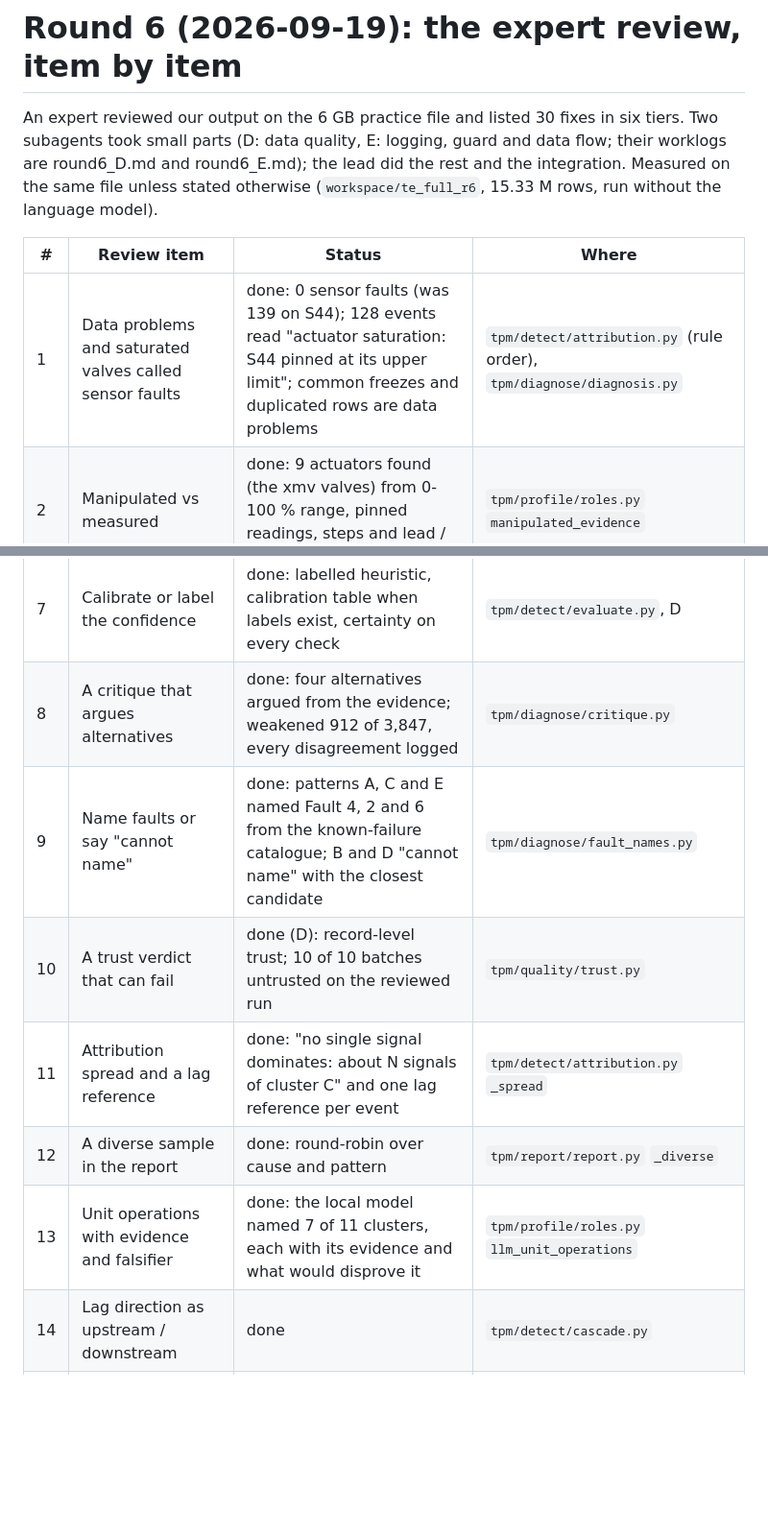
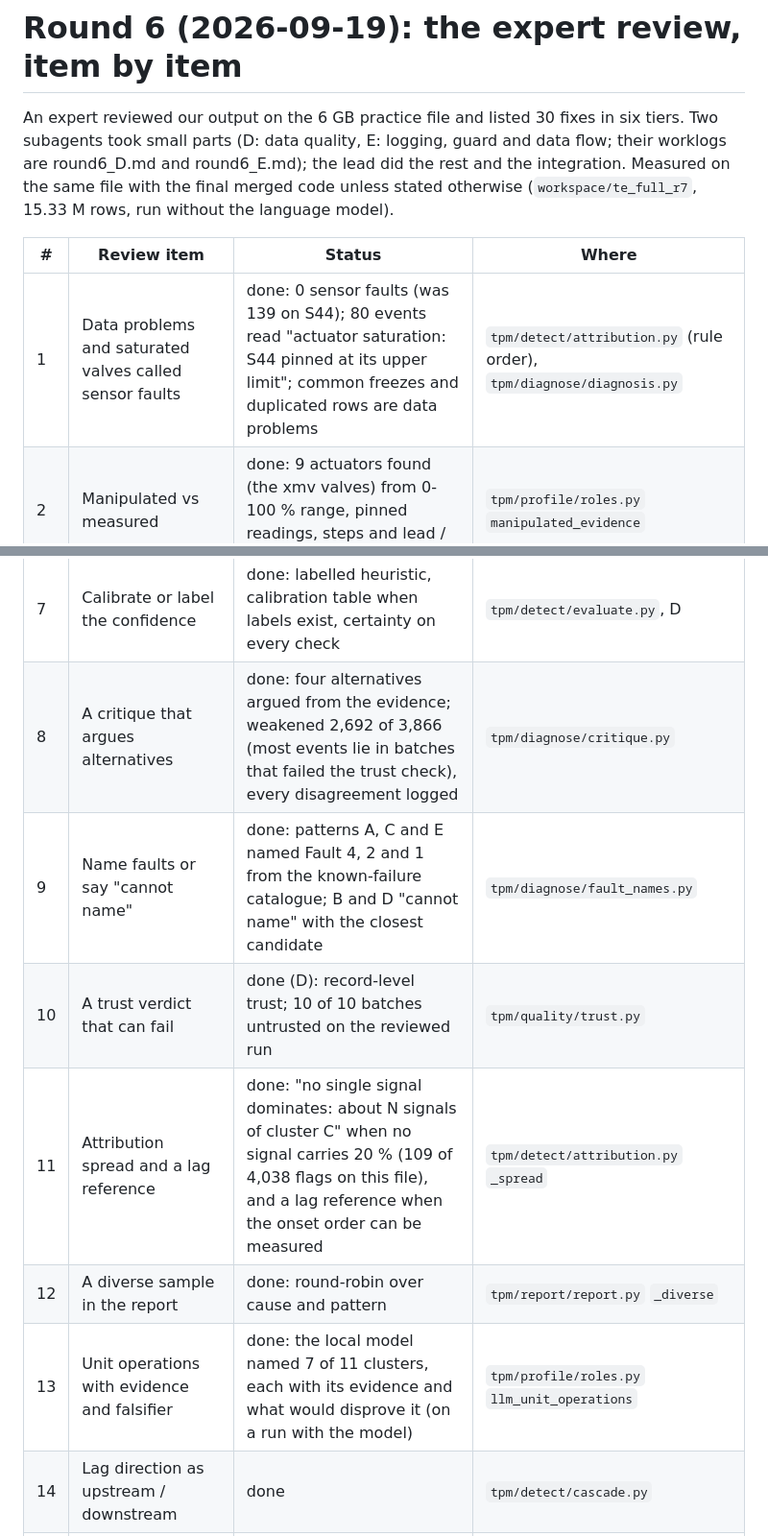
Before and after one commit to tommy2006/abarofchocolate, a Markdown page: docs/worklog/round6_lead.md, 2 parts joined by grey strips. Shown at 96% size. Drawn GitHub-style; blank space fills up the shorter version.

```diff
--- a/docs/worklog/round6_lead.md
+++ b/docs/worklog/round6_lead.md
@@ -2,24 +2,24 @@
 
 An expert reviewed our output on the 6 GB practice file and listed 30 fixes in six tiers. Two subagents took small
 parts (D: data quality, E: logging, guard and data flow; their worklogs are round6_D.md and round6_E.md); the lead
-did the rest and the integration. Measured on the same file unless stated otherwise (`workspace/te_full_r6`,
-15.33 M rows, run without the language model).
+did the rest and the integration. Measured on the same file with the final merged code unless stated otherwise
+(`workspace/te_full_r7`, 15.33 M rows, run without the language model).
 
 | # | Review item | Status | Where |
 |---|---|---|---|
-| 1 | Data problems and saturated valves called sensor faults | done: 0 sensor faults (was 139 on S44); 128 events read "actuator saturation: S44 pinned at its upper limit"; common freezes and duplicated rows are data problems | `tpm/detect/attribution.py` (rule order), `tpm/diagnose/diagnosis.py` |
+| 1 | Data problems and saturated valves called sensor faults | done: 0 sensor faults (was 139 on S44); 80 events read "actuator saturation: S44 pinned at its upper limit"; common freezes and duplicated rows are data problems | `tpm/detect/attribution.py` (rule order), `tpm/diagnose/diagnosis.py` |
 | 2 | Manipulated vs measured | done: 9 actuators found (the xmv valves) from 0-100 % range, pinned readings, steps and lead / lag | `tpm/profile/roles.py` `manipulated_evidence` |
 | 3 | Rule to check, for real | done: rules compiled into checks with rule ids and pass / fail per batch | `python -m tpm showcase`, `tpm/showcase.py` |
 | 4 | Human in the loop, for real | done: accept, question, override; a later event of the same kind takes the person's label | `tpm/showcase.py` `_hitl_step` |
 | 5 | Second domain | done: business records end to end | `samples/demo_records.csv`, `docs/ADAPTABILITY.md` |
 | 6 | False alarms, persistence, precision / recall | done: an event needs the median score of one window above a threshold calibrated on held-out normal stretches; 0 of 1,000 normal runs, 65 % of faulty runs, precision 1.00, recall 0.42 | `tpm/detect/events.py`, `tpm/detect/evaluate.py` |
 | 7 | Calibrate or label the confidence | done: labelled heuristic, calibration table when labels exist, certainty on every check | `tpm/detect/evaluate.py`, D |
-| 8 | A critique that argues alternatives | done: four alternatives argued from the evidence; weakened 912 of 3,847, every disagreement logged | `tpm/diagnose/critique.py` |
-| 9 | Name faults or say "cannot name" | done: patterns A, C and E named Fault 4, 2 and 6 from the known-failure catalogue; B and D "cannot name" with the closest candidate | `tpm/diagnose/fault_names.py` |
+| 8 | A critique that argues alternatives | done: four alternatives argued from the evidence; weakened 2,692 of 3,866 (most events lie in batches that failed the trust check), every disagreement logged | `tpm/diagnose/critique.py` |
+| 9 | Name faults or say "cannot name" | done: patterns A, C and E named Fault 4, 2 and 1 from the known-failure catalogue; B and D "cannot name" with the closest candidate | `tpm/diagnose/fault_names.py` |
 | 10 | A trust verdict that can fail | done (D): record-level trust; 10 of 10 batches untrusted on the reviewed run | `tpm/quality/trust.py` |
-| 11 | Attribution spread and a lag reference | done: "no single signal dominates: about N signals of cluster C" and one lag reference per event | `tpm/detect/attribution.py` `_spread` |
+| 11 | Attribution spread and a lag reference | done: "no single signal dominates: about N signals of cluster C" when no signal carries 20 % (109 of 4,038 flags on this file), and a lag reference when the onset order can be measured | `tpm/detect/attribution.py` `_spread` |
 | 12 | A diverse sample in the report | done: round-robin over cause and pattern | `tpm/report/report.py` `_diverse` |
-| 13 | Unit operations with evidence and falsifier | done: the local model named 7 of 11 clusters, each with its evidence and what would disprove it | `tpm/profile/roles.py` `llm_unit_operations` |
+| 13 | Unit operations with evidence and falsifier | done: the local model named 7 of 11 clusters, each with its evidence and what would disprove it (on a run with the model) | `tpm/profile/roles.py` `llm_unit_operations` |
 | 14 | Lag direction as upstream / downstream | done | `tpm/detect/cascade.py` |
 | 15 | Test the hypotheses | done: actuator hypotheses tested against the signals they drive or follow | `tpm/profile/roles.py` `check_hypotheses` |
 | 16 | Drift trends first-class | done: per-signal trend plots with the normal band and a Kendall trend test | `tpm/report/report.py` `_drift_trends` |
```
Also changed, not shown: other parts of docs/worklog/round6_lead.md (+1 -1 lines), README.md (+4 -4 lines).
